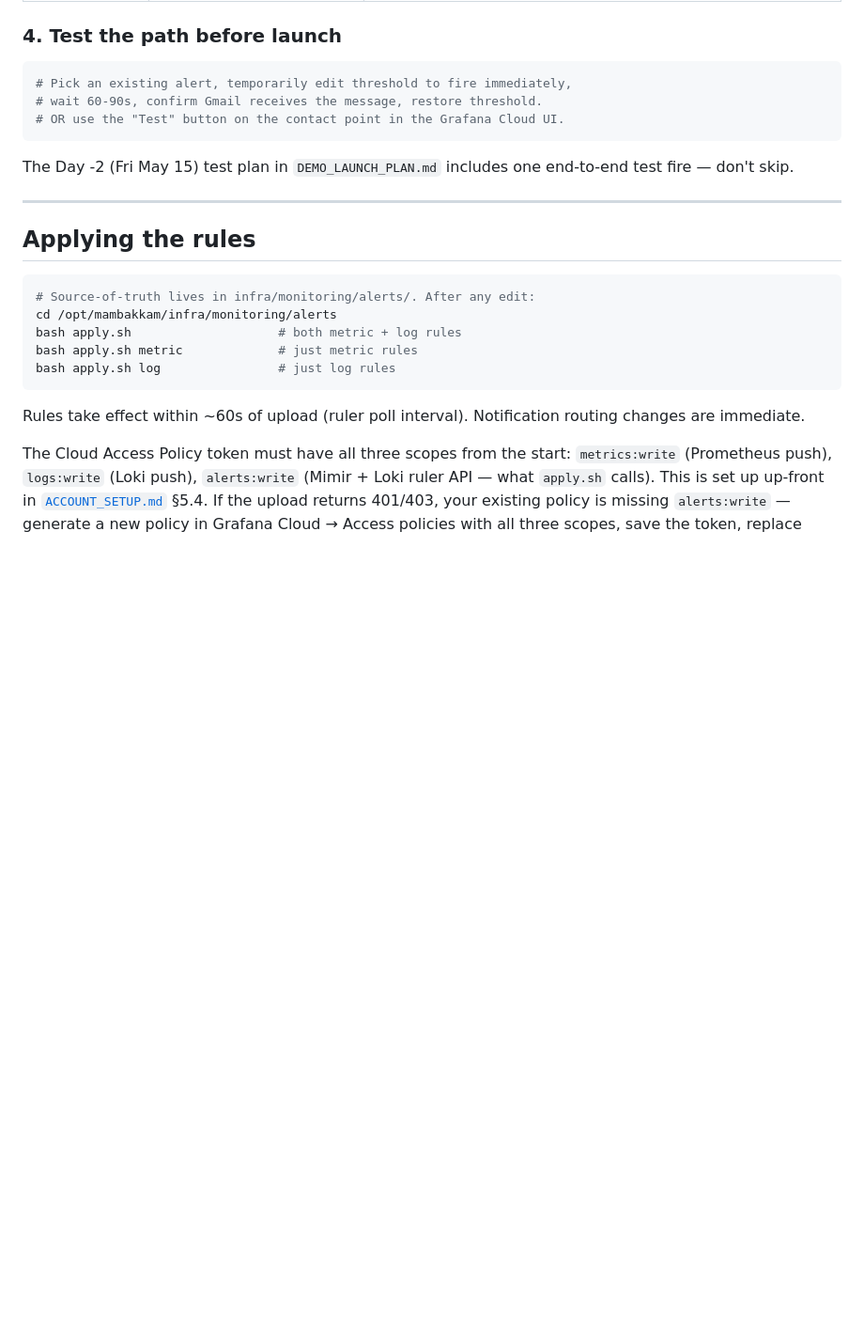
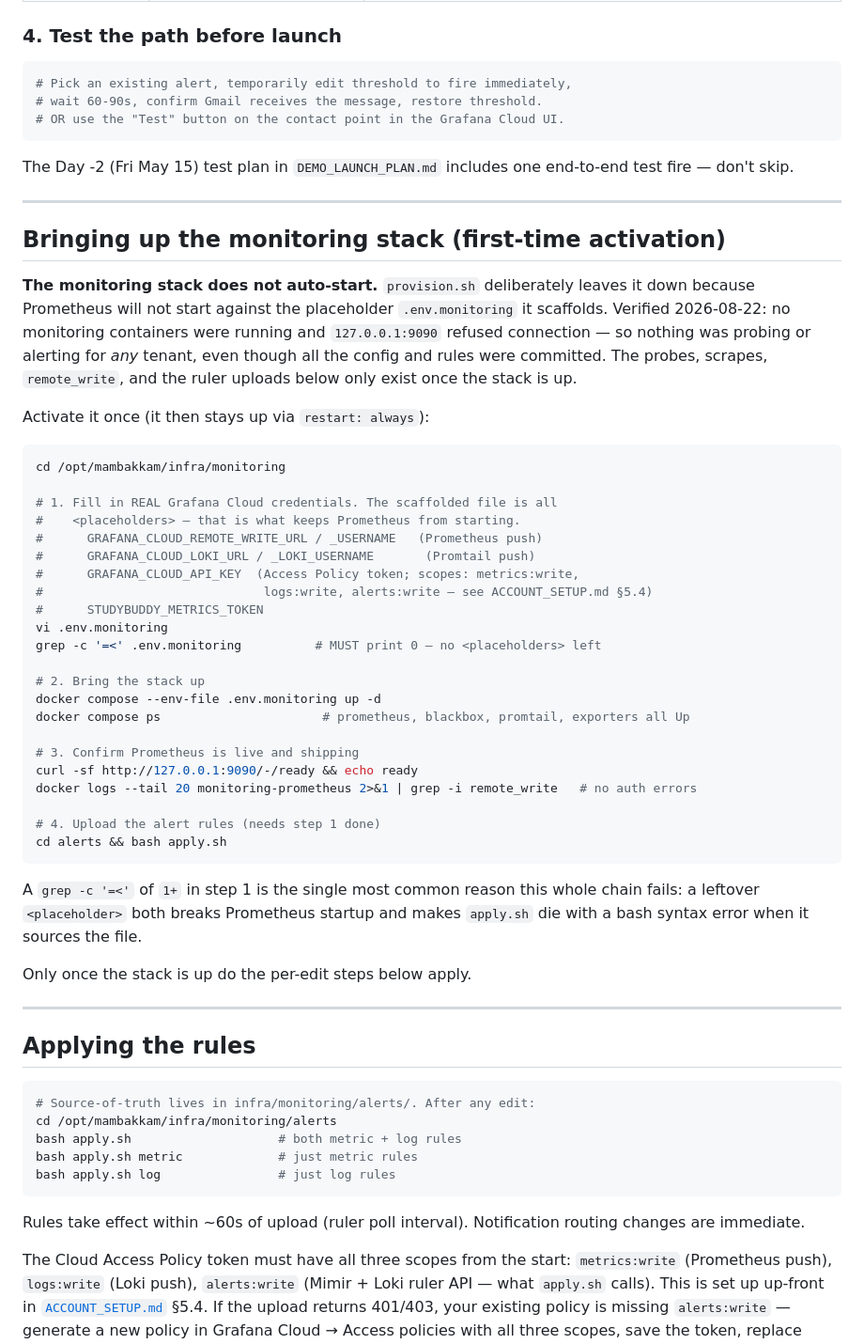
Before and after one commit to wegofwd2020-hub/mambakkam-net, a Markdown page: Plans/RUNBOOK.md, the part around the change. Shown at 94% size. GitHub-like rendering; blank space fills up the shorter version.

Commit message:
docs(runbook): add first-time monitoring-stack activation steps
Discovered 2026-08-22 while wiring kaundinyalabs.com into monitoring: the
stack has never been brought up. No monitoring containers were running and
127.0.0.1:9090 refused connection, so nothing probed or alerted for any
tenant despite the config + rules being committed. Root cause: .env.monitoring
is still all <placeholders>, and provision.sh deliberately does not auto-start
the stack against placeholder secrets.

Add a "Bringing up the monitoring stack" section documenting the one-time
activation: fill real Grafana Cloud creds, `docker compose --env-file up -d`,
confirm ready + remote_write, then apply.sh. Note the grep -c '=<' == 0 check,
since a leftover placeholder both blocks Prometheus startup and makes apply.sh
die sourcing the file.

Co-Authored-By: Claude Opus 4.8 (1M context) <noreply@anthropic.com>

````diff
--- a/Plans/RUNBOOK.md
+++ b/Plans/RUNBOOK.md
@@ -92,6 +92,45 @@ Per the click-ops policy:
 ```
 
 The Day -2 (Fri May 15) test plan in `DEMO_LAUNCH_PLAN.md` includes one end-to-end test fire — don't skip.
+
+---
+
+## Bringing up the monitoring stack (first-time activation)
+
+**The monitoring stack does not auto-start.** `provision.sh` deliberately leaves it down because Prometheus will not start against the placeholder `.env.monitoring` it scaffolds. Verified 2026-08-22: no monitoring containers were running and `127.0.0.1:9090` refused connection — so nothing was probing or alerting for *any* tenant, even though all the config and rules were committed. The probes, scrapes, `remote_write`, and the ruler uploads below only exist once the stack is up.
+
+Activate it once (it then stays up via `restart: always`):
+
+```bash
+cd /opt/mambakkam/infra/monitoring
+
+# 1. Fill in REAL Grafana Cloud credentials. The scaffolded file is all
+#    <placeholders> — that is what keeps Prometheus from starting.
+#      GRAFANA_CLOUD_REMOTE_WRITE_URL / _USERNAME   (Prometheus push)
+#      GRAFANA_CLOUD_LOKI_URL / _LOKI_USERNAME       (Promtail push)
+#      GRAFANA_CLOUD_API_KEY  (Access Policy token; scopes: metrics:write,
+#                              logs:write, alerts:write — see ACCOUNT_SETUP.md §5.4)
+#      STUDYBUDDY_METRICS_TOKEN
+vi .env.monitoring
+grep -c '=<' .env.monitoring          # MUST print 0 — no <placeholders> left
+
+# 2. Bring the stack up
+docker compose --env-file .env.monitoring up -d
+docker compose ps                      # prometheus, blackbox, promtail, exporters all Up
+
+# 3. Confirm Prometheus is live and shipping
+curl -sf http://127.0.0.1:9090/-/ready && echo ready
+docker logs --tail 20 monitoring-prometheus 2>&1 | grep -i remote_write   # no auth errors
+
+# 4. Upload the alert rules (needs step 1 done)
+cd alerts && bash apply.sh
+```
+
+A `grep -c '=<'` of `1+` in step 1 is the single most common reason this whole
+chain fails: a leftover `<placeholder>` both breaks Prometheus startup and makes
+`apply.sh` die with a bash syntax error when it sources the file.
+
+Only once the stack is up do the per-edit steps below apply.
 
 ---
 
````
